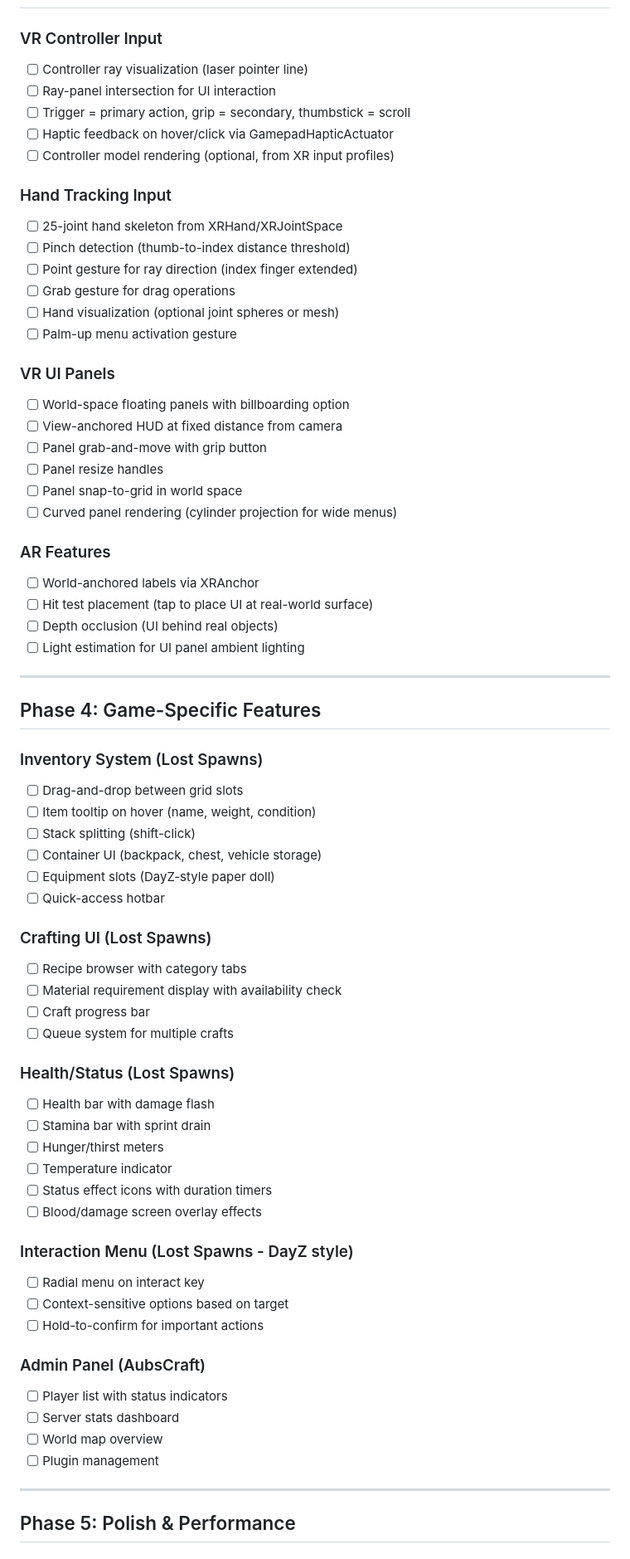
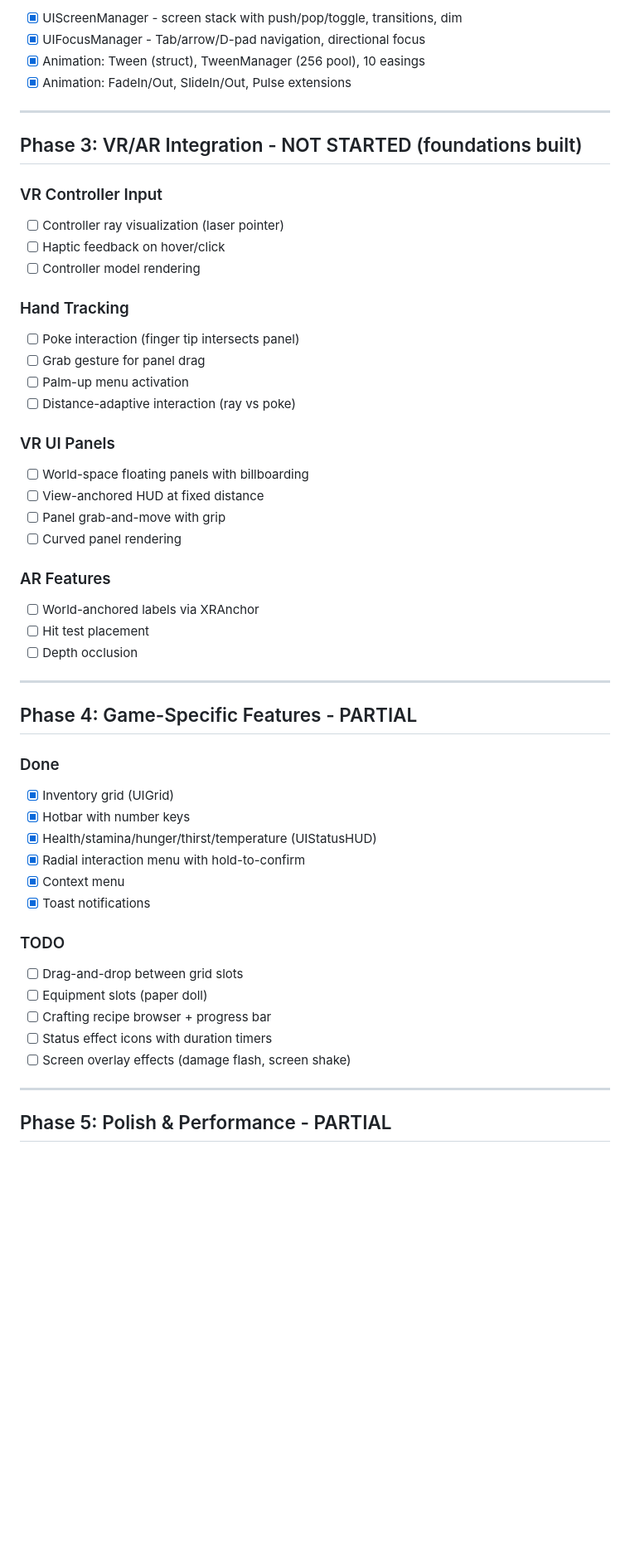
Before and after one commit to LostBeard/SpawnDev.GameUI, a Markdown page: Plans/PLAN-GameUI-Features.md, the part around one of its changes. Shown at 83% size. Drawn GitHub-style; blank space fills up the shorter version.

```diff
--- a/Plans/PLAN-GameUI-Features.md
+++ b/Plans/PLAN-GameUI-Features.md
@@ -68,71 +74,54 @@
+- [x] UIScreenManager - screen stack with push/pop/toggle, transitions, dim
+- [x] UIFocusManager - Tab/arrow/D-pad navigation, directional focus
+- [x] Animation: Tween (struct), TweenManager (256 pool), 10 easings
+- [x] Animation: FadeIn/Out, SlideIn/Out, Pulse extensions
+
+---
+
+## Phase 3: VR/AR Integration - NOT STARTED (foundations built)
 
 ### VR Controller Input
-- [ ] Controller ray visualization (laser pointer line)
-- [ ] Ray-panel intersection for UI interaction
-- [ ] Trigger = primary action, grip = secondary, thumbstick = scroll
-- [ ] Haptic feedback on hover/click via GamepadHapticActuator
-- [ ] Controller model rendering (optional, from XR input profiles)
+- [ ] Controller ray visualization (laser pointer)
+- [ ] Haptic feedback on hover/click
+- [ ] Controller model rendering
 
-### Hand Tracking Input
-- [ ] 25-joint hand skeleton from XRHand/XRJointSpace
-- [ ] Pinch detection (thumb-to-index distance threshold)
-- [ ] Point gesture for ray direction (index finger extended)
-- [ ] Grab gesture for drag operations
-- [ ] Hand visualization (optional joint spheres or mesh)
-- [ ] Palm-up menu activation gesture
+### Hand Tracking
+- [ ] Poke interaction (finger tip intersects panel)
+- [ ] Grab gesture for panel drag
+- [ ] Palm-up menu activation
+- [ ] Distance-adaptive interaction (ray vs poke)
 
 ### VR UI Panels
-- [ ] World-space floating panels with billboarding option
-- [ ] View-anchored HUD at fixed distance from camera
-- [ ] Panel grab-and-move with grip button
-- [ ] Panel resize handles
-- [ ] Panel snap-to-grid in world space
-- [ ] Curved panel rendering (cylinder projection for wide menus)
+- [ ] World-space floating panels with billboarding
+- [ ] View-anchored HUD at fixed distance
+- [ ] Panel grab-and-move with grip
+- [ ] Curved panel rendering
 
 ### AR Features
 - [ ] World-anchored labels via XRAnchor
-- [ ] Hit test placement (tap to place UI at real-world surface)
-- [ ] Depth occlusion (UI behind real objects)
-- [ ] Light estimation for UI panel ambient lighting
+- [ ] Hit test placement
+- [ ] Depth occlusion
 
 ---
 
-## Phase 4: Game-Specific Features
+## Phase 4: Game-Specific Features - PARTIAL
 
-### Inventory System (Lost Spawns)
+### Done
+- [x] Inventory grid (UIGrid)
+- [x] Hotbar with number keys
+- [x] Health/stamina/hunger/thirst/temperature (UIStatusHUD)
+- [x] Radial interaction menu with hold-to-confirm
+- [x] Context menu
+- [x] Toast notifications
+
+### TODO
 - [ ] Drag-and-drop between grid slots
-- [ ] Item tooltip on hover (name, weight, condition)
-- [ ] Stack splitting (shift-click)
-- [ ] Container UI (backpack, chest, vehicle storage)
-- [ ] Equipment slots (DayZ-style paper doll)
-- [ ] Quick-access hotbar
-
-### Crafting UI (Lost Spawns)
-- [ ] Recipe browser with category tabs
-- [ ] Material requirement display with availability check
-- [ ] Craft progress bar
-- [ ] Queue system for multiple crafts
-
-### Health/Status (Lost Spawns)
-- [ ] Health bar with damage flash
-- [ ] Stamina bar with sprint drain
-- [ ] Hunger/thirst meters
-- [ ] Temperature indicator
+- [ ] Equipment slots (paper doll)
+- [ ] Crafting recipe browser + progress bar
 - [ ] Status effect icons with duration timers
-- [ ] Blood/damage screen overlay effects
-
-### Interaction Menu (Lost Spawns - DayZ style)
-- [ ] Radial menu on interact key
-- [ ] Context-sensitive options based on target
-- [ ] Hold-to-confirm for important actions
-
-### Admin Panel (AubsCraft)
-- [ ] Player list with status indicators
-- [ ] Server stats dashboard
-- [ ] World map overview
-- [ ] Plugin management
+- [ ] Screen overlay effects (damage flash, screen shake)
 
 ---
 
-## Phase 5: Polish & Performance
+## Phase 5: Polish & Performance - PARTIAL
 
```
Also changed, not shown: other parts of Plans/PLAN-GameUI-Features.md (+74 -82 lines).
